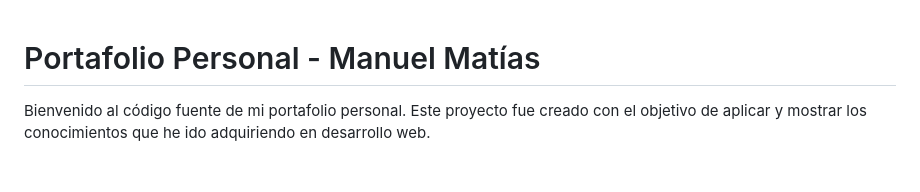
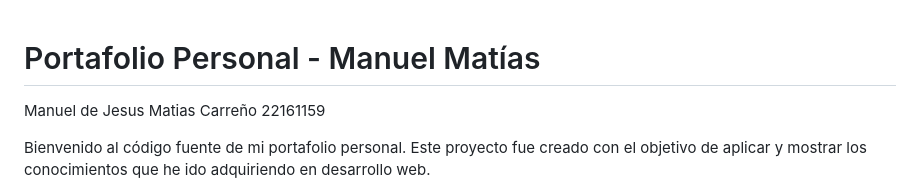
Before and after one commit to ManueldJMatias/Actividad-4, a Markdown page: README.md, the part around one of its changes. Rendered like a GitHub page; blank space fills up the shorter version.

```diff
--- a/README.md
+++ b/README.md
@@ -1,4 +1,5 @@
 # Portafolio Personal - Manuel Matías
+Manuel de Jesus Matias Carreño 22161159
 
 Bienvenido al código fuente de mi portafolio personal. Este proyecto fue creado con el objetivo de aplicar y mostrar los conocimientos que he ido adquiriendo en desarrollo web.
 
```
Also changed, not shown: other parts of README.md (+4 -0 lines).
